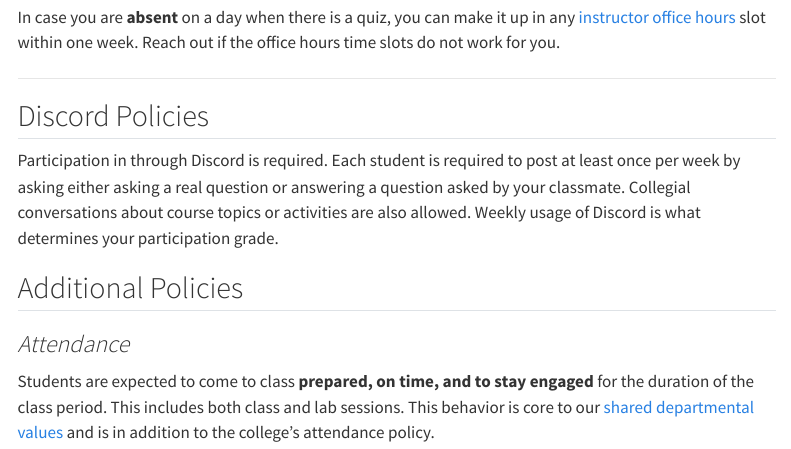
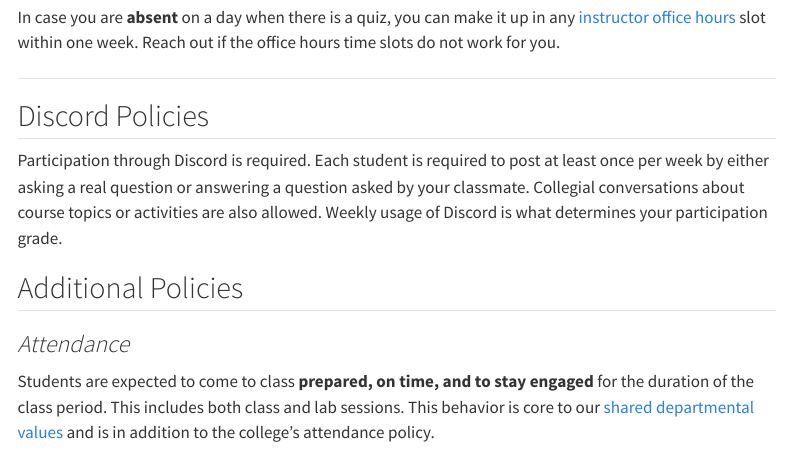
Before and after one commit to allegheny-college-cmpsc-101-spring-2025/site, a Quarto document (syll/syllabus.qmd): the page in a window 1100 px wide, from 4230 px down. Rendered offline with R 4.5, knitr and Pandoc in place of Quarto, with nearby package versions; menus at the side of the page are left out.

Commit message:
Fix typo

```diff
--- a/syll/syllabus.qmd
+++ b/syll/syllabus.qmd
@@ -191,7 +191,7 @@ In case you are **absent** on a day when there is a quiz, you can make it up in
 
 ## Discord Policies
 
-Participation in through Discord is required. Each student is required to post at least once per week by asking either asking a real question or answering a question asked by your classmate. Collegial conversations about course topics or activities are also allowed. Weekly usage of Discord is what determines your participation grade.
+Participation through Discord is required. Each student is required to post at least once per week by either asking a real question or answering a question asked by your classmate. Collegial conversations about course topics or activities are also allowed. Weekly usage of Discord is what determines your participation grade.
 
 ## Additional Policies
 
```
Also changed, not shown: docs/search.json, 6 other files.
